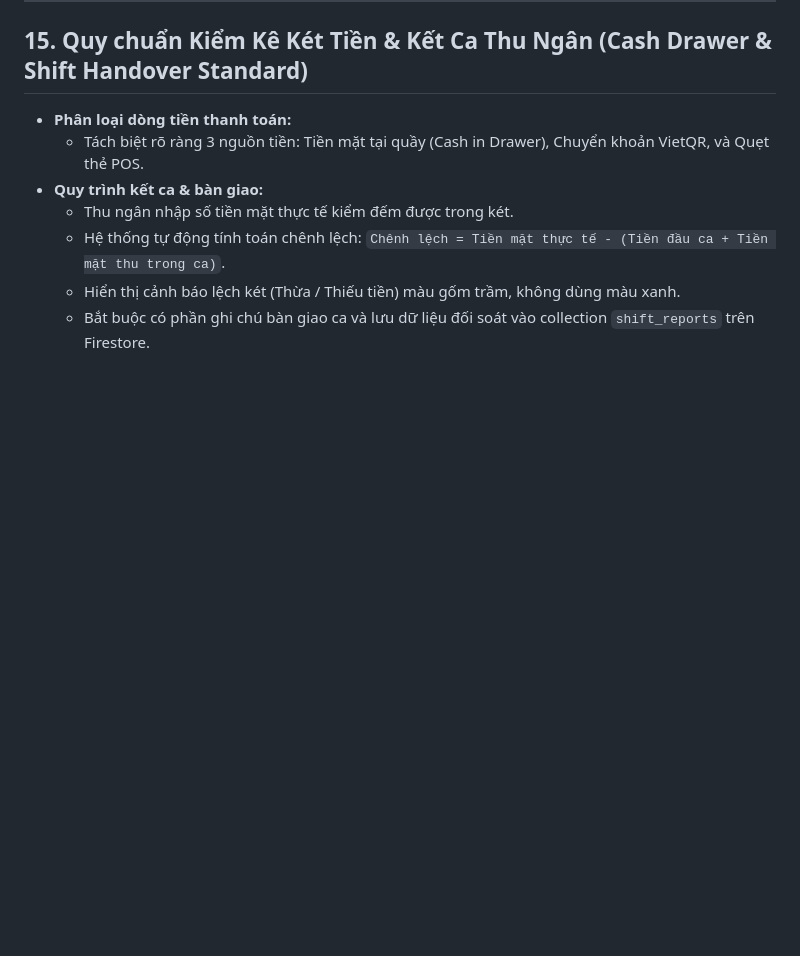
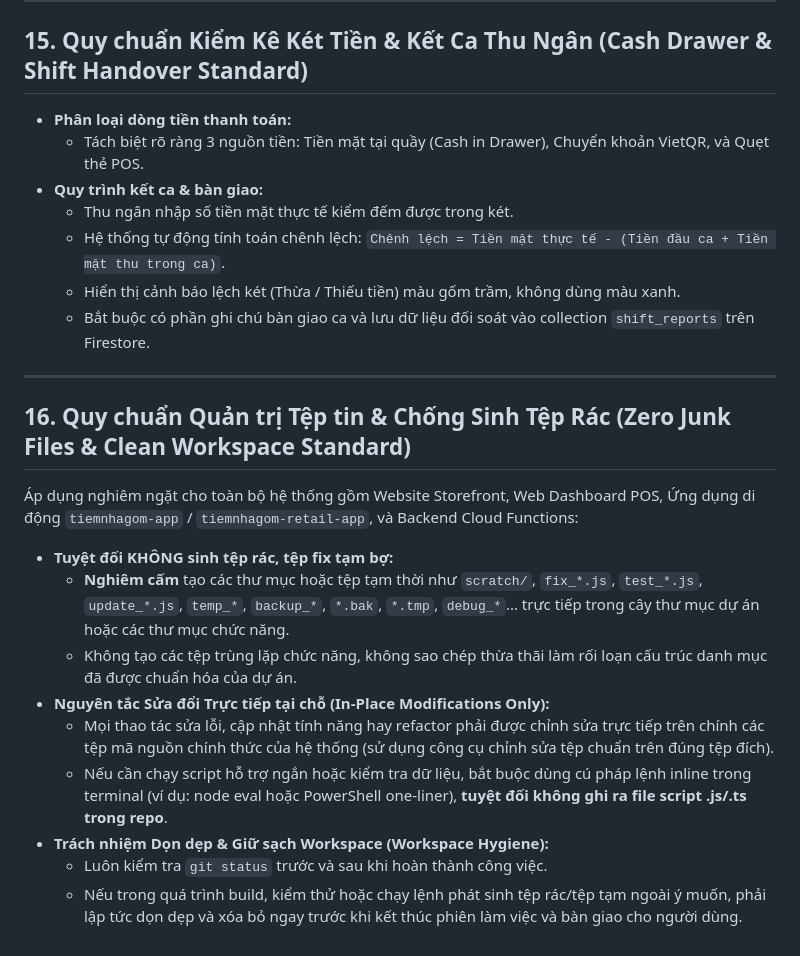
Before and after one commit to gnouccouq/tiemnhagom-project, a Markdown page: GEMINI.md, the part around the change. GitHub-like rendering; blank space fills up the shorter version.

Commit message:
docs: add section 16 clean workspace and zero junk files standard

```diff
--- a/GEMINI.md
+++ b/GEMINI.md
@@ -280,3 +280,17 @@ Giao diện Dark Mode phải được thiết kế rõ ràng, tương phản t
   * Hệ thống tự động tính toán chênh lệch: `Chênh lệch = Tiền mặt thực tế - (Tiền đầu ca + Tiền mặt thu trong ca)`.
   * Hiển thị cảnh báo lệch két (Thừa / Thiếu tiền) màu gốm trầm, không dùng màu xanh.
   * Bắt buộc có phần ghi chú bàn giao ca và lưu dữ liệu đối soát vào collection `shift_reports` trên Firestore.
+
+---
+
+## 16. Quy chuẩn Quản trị Tệp tin & Chống Sinh Tệp Rác (Zero Junk Files & Clean Workspace Standard)
+Áp dụng nghiêm ngặt cho toàn bộ hệ thống gồm Website Storefront, Web Dashboard POS, Ứng dụng di động `tiemnhagom-app` / `tiemnhagom-retail-app`, và Backend Cloud Functions:
+* **Tuyệt đối KHÔNG sinh tệp rác, tệp fix tạm bợ:**
+  * **Nghiêm cấm** tạo các thư mục hoặc tệp tạm thời như `scratch/`, `fix_*.js`, `test_*.js`, `update_*.js`, `temp_*`, `backup_*`, `*.bak`, `*.tmp`, `debug_*`... trực tiếp trong cây thư mục dự án hoặc các thư mục chức năng.
+  * Không tạo các tệp trùng lặp chức năng, không sao chép thừa thãi làm rối loạn cấu trúc danh mục đã được chuẩn hóa của dự án.
+* **Nguyên tắc Sửa đổi Trực tiếp tại chỗ (In-Place Modifications Only):**
+  * Mọi thao tác sửa lỗi, cập nhật tính năng hay refactor phải được chỉnh sửa trực tiếp trên chính các tệp mã nguồn chính thức của hệ thống (sử dụng công cụ chỉnh sửa tệp chuẩn trên đúng tệp đích).
+  * Nếu cần chạy script hỗ trợ ngắn hoặc kiểm tra dữ liệu, bắt buộc dùng cú pháp lệnh inline trong terminal (ví dụ: node eval hoặc PowerShell one-liner), **tuyệt đối không ghi ra file script .js/.ts trong repo**.
+* **Trách nhiệm Dọn dẹp & Giữ sạch Workspace (Workspace Hygiene):**
+  * Luôn kiểm tra `git status` trước và sau khi hoàn thành công việc.
+  * Nếu trong quá trình build, kiểm thử hoặc chạy lệnh phát sinh tệp rác/tệp tạm ngoài ý muốn, phải lập tức dọn dẹp và xóa bỏ ngay trước khi kết thúc phiên làm việc và bàn giao cho người dùng.
```
Also changed, not shown: 1 other file.
